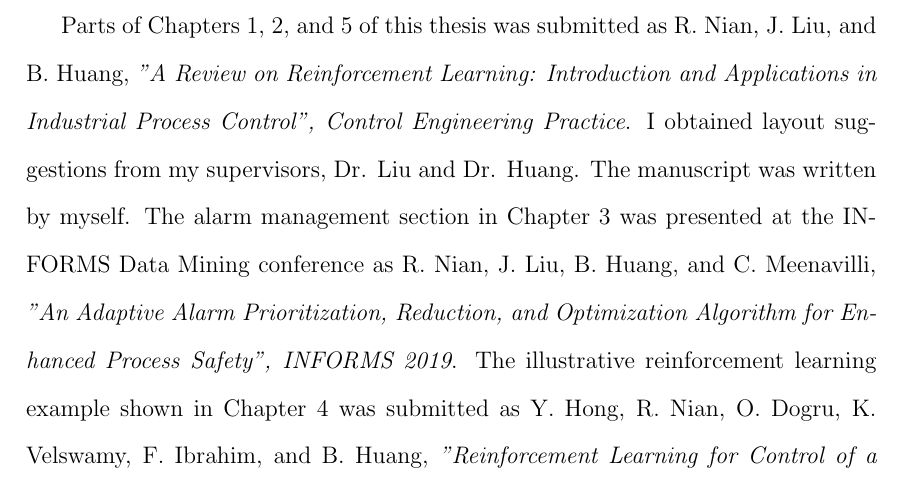
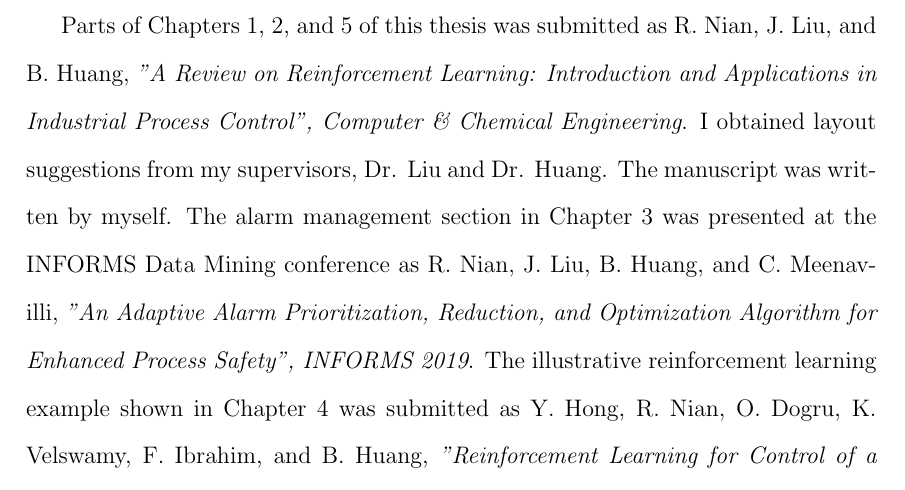
Before and after one commit to RuiNian7319/Thesis, a LaTeX thesis (main.tex): part of page 5 of 312, cut so that both start at the same text. Compiled offline with pdfLaTeX.

Commit message:
Updates from Overleaf

```diff
--- a/main.tex
+++ b/main.tex
@@ -130,7 +130,7 @@ Each application presented was then applied onto an engineering system to valida
 \chapter*{Preface}
 This thesis is an original work by Rui Nian. Some of the research conducted was an collaborative effort between different organizations.  For Chapters 2 and 3, the machine learning project was partially funded by Mitacs through the Mitacs Accelerate Program.  Additionally, the project was a joint effort between the University of Alberta, an unnamed large energy company \footnote{The company management team preferred to stay anonymous within this thesis, and would like to be referred to as "an unnamed large energy company".}, Willowglen Systems Inc., and Alberta Machine Intelligence Institute (AMII). While all the algorithms were developed by myself, the unnamed large energy company and Willowglen's management team provided feedback regarding the complexity and accuracy of the algorithms desired. Additionally, AMII provided the optimization packages and code used in the optimization portions of the product. As of the completion of this thesis, the original tool was cloned onto a second project for similar optimization purposes; thus, the developed optimization toolbox is now applied onto two separate industrial pipelines. In Chapter 4, the waste water treatment plant and alarm management projects were conducted in collaboration with NTwist, a start-up AI company based in Edmonton, Alberta. All algorithms were also developed by myself, but NTwist provided weekly feedback regarding what is feasible and infeasible in industry. Furthermore, the fault-tolerant control system project was completed in collaboration with Imperial Oil. The work here was also completed by myself, but the original research topic was provided by Imperial Oil. Both the Natural Sciences and Engineering Research Council (NSERC) and Faculty of Engineering funded the first year as well as the last several months of my two-year MSc. program.
 
-Parts of Chapters 1, 2, and 5 of this thesis was submitted as R. Nian, J. Liu, and B. Huang, \textit{"A Review on Reinforcement Learning: Introduction and Applications in Industrial Process Control", Control Engineering Practice}.  I obtained layout suggestions from my supervisors, Dr. Liu and Dr. Huang.  The manuscript was written by myself. The alarm management section in Chapter 3 was presented at the INFORMS Data Mining conference as R. Nian, J. Liu, B. Huang, and C. Meenavilli, \textit{"An Adaptive Alarm Prioritization, Reduction, and Optimization Algorithm for Enhanced Process Safety", INFORMS 2019}. The illustrative reinforcement learning example shown in Chapter 4 was submitted as Y. Hong, R. Nian, O. Dogru, K. Velswamy, F. Ibrahim, and B. Huang, \textit{"Reinforcement Learning for Control of a Pilot-scale Centrifugal Pump Process", IFAC 2020}. Additionally, the fault-tolerant control work was published in \textit{SICE 2019} by R. Nian, J. Liu, B. Huang, and T. Mutasa titled \textit{"Fault-tolerant Control System: A Reinforcement Learning Approach"}.
+Parts of Chapters 1, 2, and 5 of this thesis was submitted as R. Nian, J. Liu, and B. Huang, \textit{"A Review on Reinforcement Learning: Introduction and Applications in Industrial Process Control", Computer \& Chemical Engineering}.  I obtained layout suggestions from my supervisors, Dr. Liu and Dr. Huang.  The manuscript was written by myself. The alarm management section in Chapter 3 was presented at the INFORMS Data Mining conference as R. Nian, J. Liu, B. Huang, and C. Meenavilli, \textit{"An Adaptive Alarm Prioritization, Reduction, and Optimization Algorithm for Enhanced Process Safety", INFORMS 2019}. The illustrative reinforcement learning example shown in Chapter 4 was submitted as Y. Hong, R. Nian, O. Dogru, K. Velswamy, F. Ibrahim, and B. Huang, \textit{"Reinforcement Learning for Control of a Pilot-scale Centrifugal Pump Process", IFAC 2020}. Additionally, the fault-tolerant control work was published in \textit{SICE 2019} by R. Nian, J. Liu, B. Huang, and T. Mutasa titled \textit{"Fault-tolerant Control System: A Reinforcement Learning Approach"}.
 
 \tableofcontents
 \listoffigures
```
